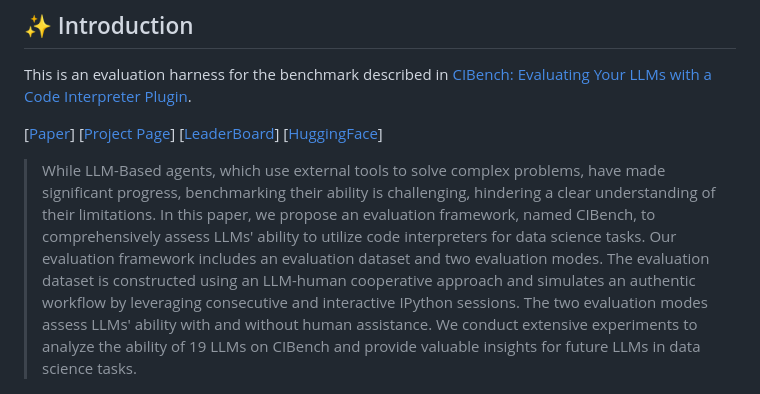
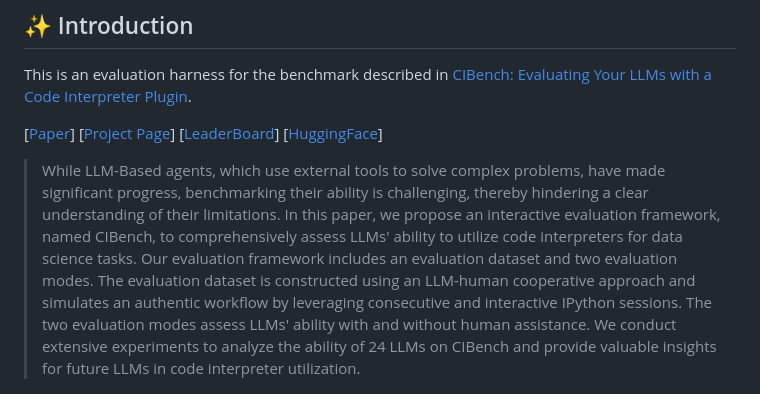
Before and after one commit to open-compass/CIBench, a Markdown page: README.md, the part around the change. Rendered like a GitHub page.

Commit message:
update abstract

```diff
--- a/README.md
+++ b/README.md
@@ -12,7 +12,7 @@ This is an evaluation harness for the benchmark described in [CIBench: Evaluatin
 [[LeaderBoard](https://open-compass.github.io/CIBench/leaderboard.html)]
 [[HuggingFace](https://huggingface.co/datasets/lovesnowbest/CIBench)]
 
-> While LLM-Based agents, which use external tools to solve complex problems, have made significant progress, benchmarking their ability is challenging, hindering a clear understanding of their limitations. In this paper, we propose an evaluation framework, named CIBench, to comprehensively assess LLMs' ability to utilize code interpreters for data science tasks. Our evaluation framework includes an evaluation dataset and two evaluation modes. The evaluation dataset is constructed using an LLM-human cooperative approach and simulates an authentic workflow by leveraging consecutive and interactive IPython sessions. The two evaluation modes assess LLMs' ability with and without human assistance. We conduct extensive experiments to analyze the ability of 19 LLMs on CIBench and provide valuable insights for future LLMs in data science tasks.
+> While LLM-Based agents, which use external tools to solve complex problems, have made significant progress, benchmarking their ability is challenging, thereby hindering a clear understanding of their limitations. In this paper, we propose an interactive evaluation framework, named CIBench, to comprehensively assess LLMs' ability to utilize code interpreters for data science tasks. Our evaluation framework includes an evaluation dataset and two evaluation modes. The evaluation dataset is constructed using an LLM-human cooperative approach and simulates an authentic workflow by leveraging consecutive and interactive IPython sessions. The two evaluation modes assess LLMs' ability with and without human assistance. We conduct extensive experiments to analyze the ability of 24 LLMs on CIBench and provide valuable insights for future LLMs in code interpreter utilization.
 
 <!-- <div>
 <center>
```
